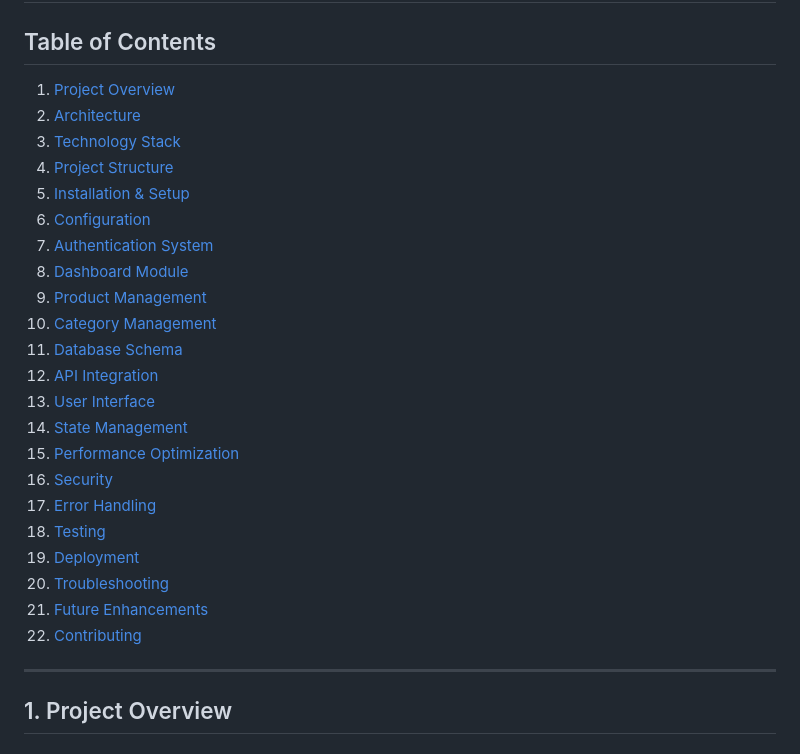
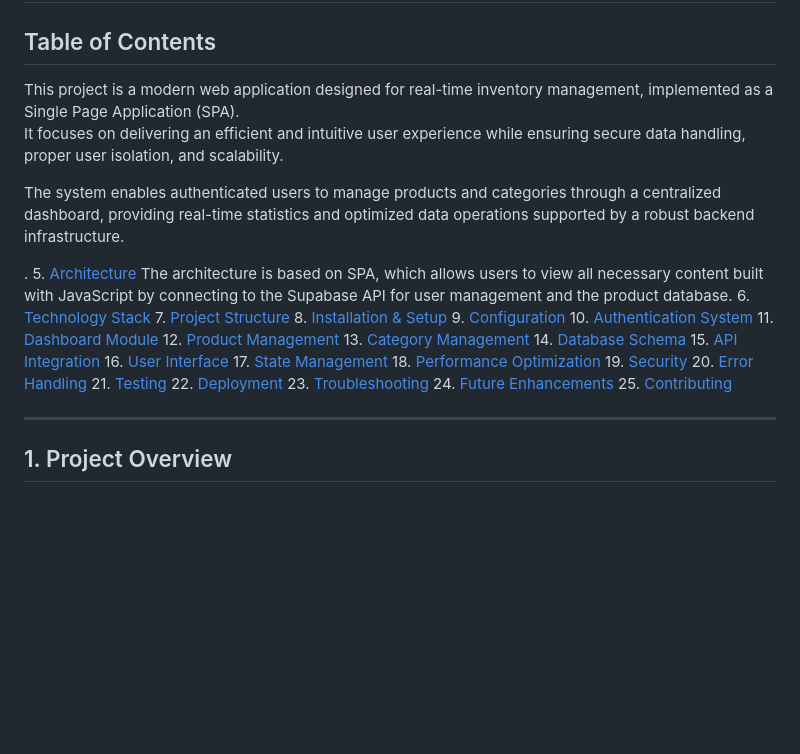
Before and after one commit to Sunshide12/Inventory_Web, a Markdown page: DOCUMENTATION.md, the part around the change. Rendered like a GitHub page; blank space fills up the shorter version.

```diff
--- a/DOCUMENTATION.md
+++ b/DOCUMENTATION.md
@@ -2,28 +2,34 @@
 
 ## Table of Contents
 
-1. [Project Overview](#project-overview)
-2. [Architecture](#architecture)
-3. [Technology Stack](#technology-stack)
-4. [Project Structure](#project-structure)
-5. [Installation & Setup](#installation--setup)
-6. [Configuration](#configuration)
-7. [Authentication System](#authentication-system)
-8. [Dashboard Module](#dashboard-module)
-9. [Product Management](#product-management)
-10. [Category Management](#category-management)
-11. [Database Schema](#database-schema)
-12. [API Integration](#api-integration)
-13. [User Interface](#user-interface)
-14. [State Management](#state-management)
-15. [Performance Optimization](#performance-optimization)
-16. [Security](#security)
-17. [Error Handling](#error-handling)
-18. [Testing](#testing)
-19. [Deployment](#deployment)
-20. [Troubleshooting](#troubleshooting)
-21. [Future Enhancements](#future-enhancements)
-22. [Contributing](#contributing)
+This project is a modern web application designed for real-time inventory management, implemented as a Single Page Application (SPA).
+It focuses on delivering an efficient and intuitive user experience while ensuring secure data handling, proper user isolation, and scalability.
+
+The system enables authenticated users to manage products and categories through a centralized dashboard, providing real-time statistics and optimized data operations supported by a robust backend infrastructure.
+
+.
+5. [Architecture](#architecture)
+The architecture is based on SPA, which allows users to view all necessary content built with JavaScript by connecting to the Supabase API for user management and the product database.
+6. [Technology Stack](#technology-stack)
+7. [Project Structure](#project-structure)
+8. [Installation & Setup](#installation--setup)
+9. [Configuration](#configuration)
+10. [Authentication System](#authentication-system)
+11. [Dashboard Module](#dashboard-module)
+12. [Product Management](#product-management)
+13. [Category Management](#category-management)
+14. [Database Schema](#database-schema)
+15. [API Integration](#api-integration)
+16. [User Interface](#user-interface)
+17. [State Management](#state-management)
+18. [Performance Optimization](#performance-optimization)
+19. [Security](#security)
+20. [Error Handling](#error-handling)
+21. [Testing](#testing)
+22. [Deployment](#deployment)
+23. [Troubleshooting](#troubleshooting)
+24. [Future Enhancements](#future-enhancements)
+25. [Contributing](#contributing)
 
 ---
 
```
